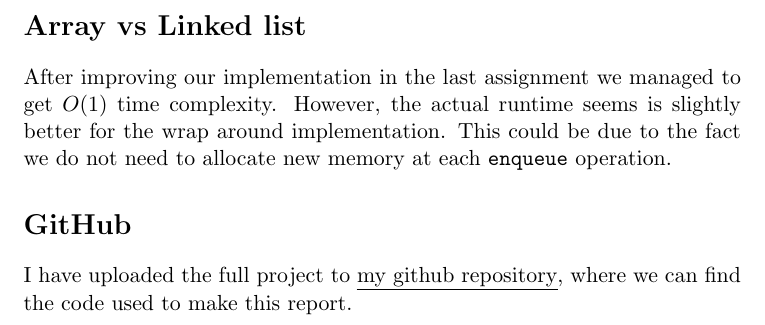
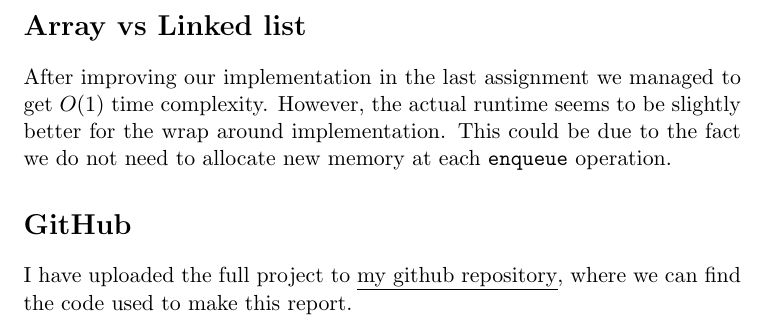
Before and after one commit to peterherczku/ID1021, a LaTeX problem sheet (assignment-6-D/report.tex): part of page 4 of 4, cut so that both start at the same text. Compiled offline with pdfLaTeX.

Commit message:
fix: fixed grammarical mistake

```diff
--- a/assignment-6-D/report.tex
+++ b/assignment-6-D/report.tex
@@ -157,7 +157,7 @@ typedef struct queue {
     \section*{Array vs Linked list}
 
     After improving our implementation in the last assignment we managed to get $O(1)$ time complexity.
-    However, the actual runtime seems is slightly better for the wrap around implementation.
+    However, the actual runtime seems to be slightly better for the wrap around implementation.
     This could be due to the fact we do not need to allocate new memory at each {\tt enqueue} operation.
 
     \section*{GitHub}
```
